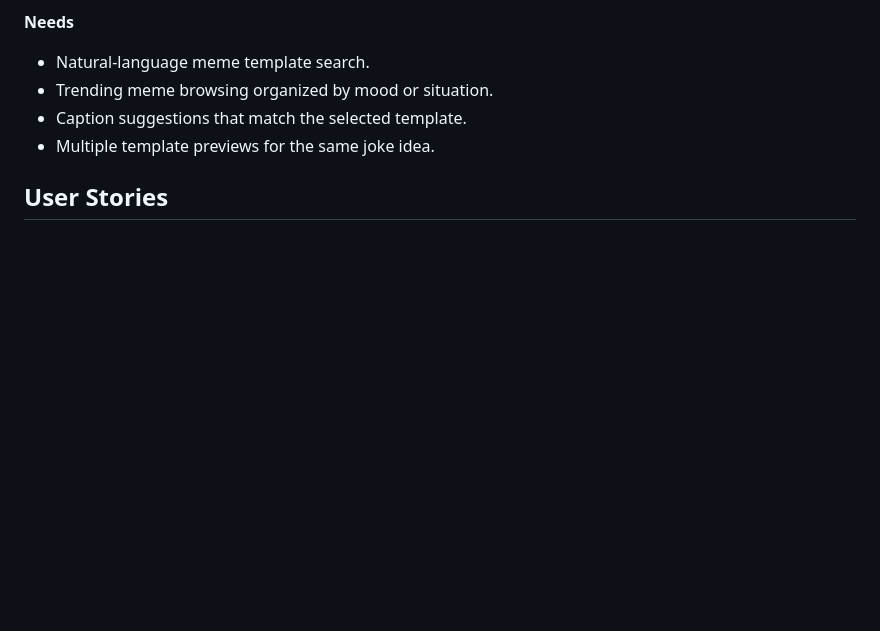
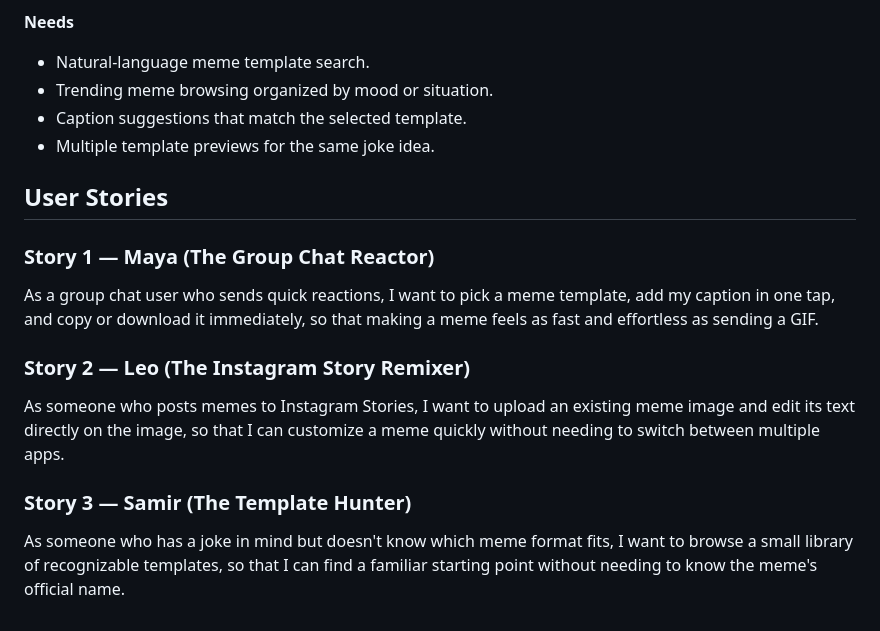
Before and after one commit to cse110-sp26-group18/meme-generator, a Markdown page: research/user-study.md, the part around the change. Drawn GitHub-style; blank space fills up the shorter version.

Commit message:
added user stories

```diff
--- a/research/user-study.md
+++ b/research/user-study.md
@@ -94,3 +94,12 @@ Samir usually starts with a joke idea or a vague memory of a meme he has seen be
 - Multiple template previews for the same joke idea.
 
 ## User Stories
+
+### Story 1 — Maya (The Group Chat Reactor)
+As a group chat user who sends quick reactions, I want to pick a meme template, add my caption in one tap, and copy or download it immediately, so that making a meme feels as fast and effortless as sending a GIF.
+
+### Story 2 — Leo (The Instagram Story Remixer)
+As someone who posts memes to Instagram Stories, I want to upload an existing meme image and edit its text directly on the image, so that I can customize a meme quickly without needing to switch between multiple apps.
+
+### Story 3 — Samir (The Template Hunter)
+As someone who has a joke in mind but doesn't know which meme format fits, I want to browse a small library of recognizable templates, so that I can find a familiar starting point without needing to know the meme's official name.
```
